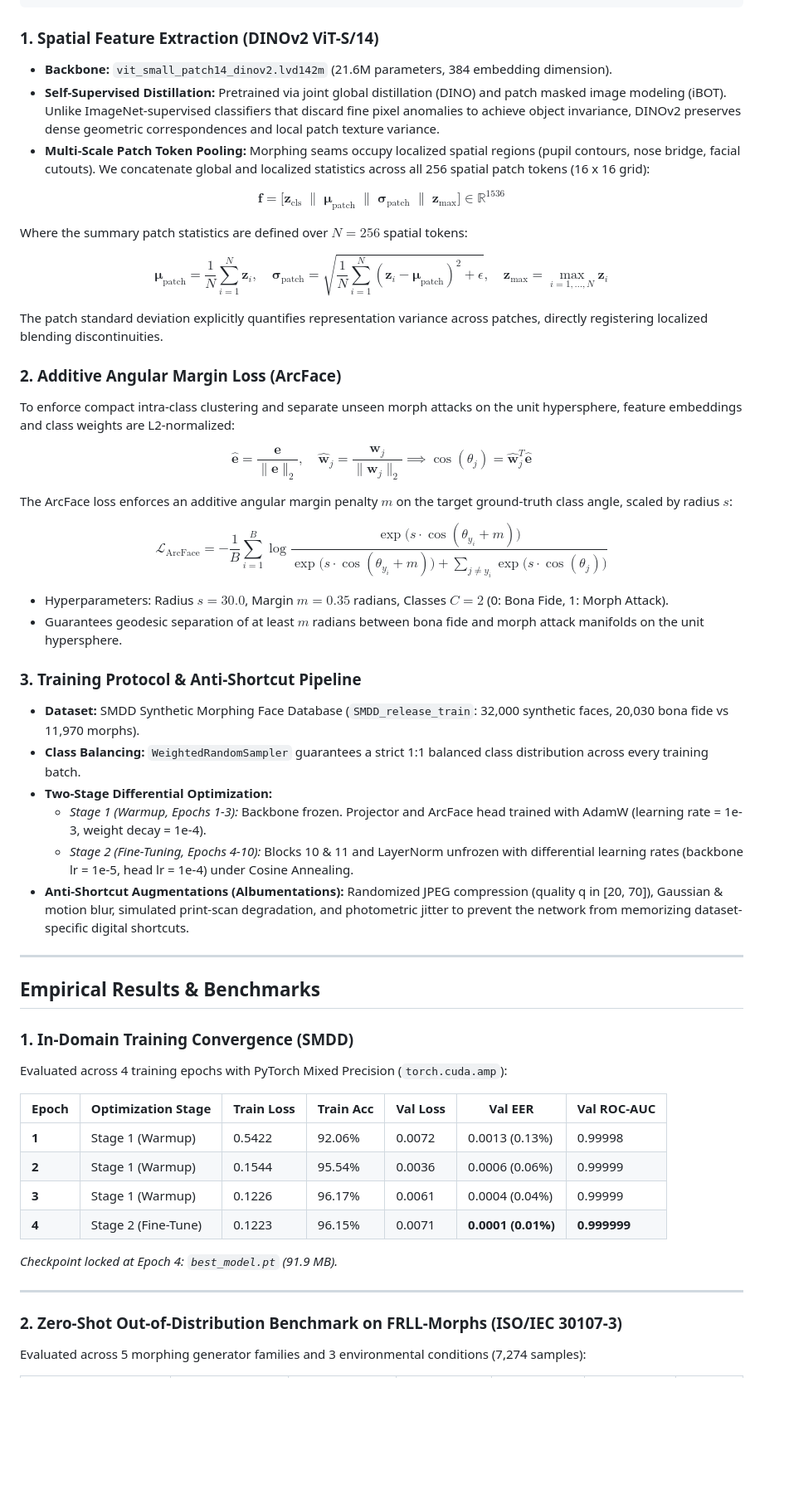
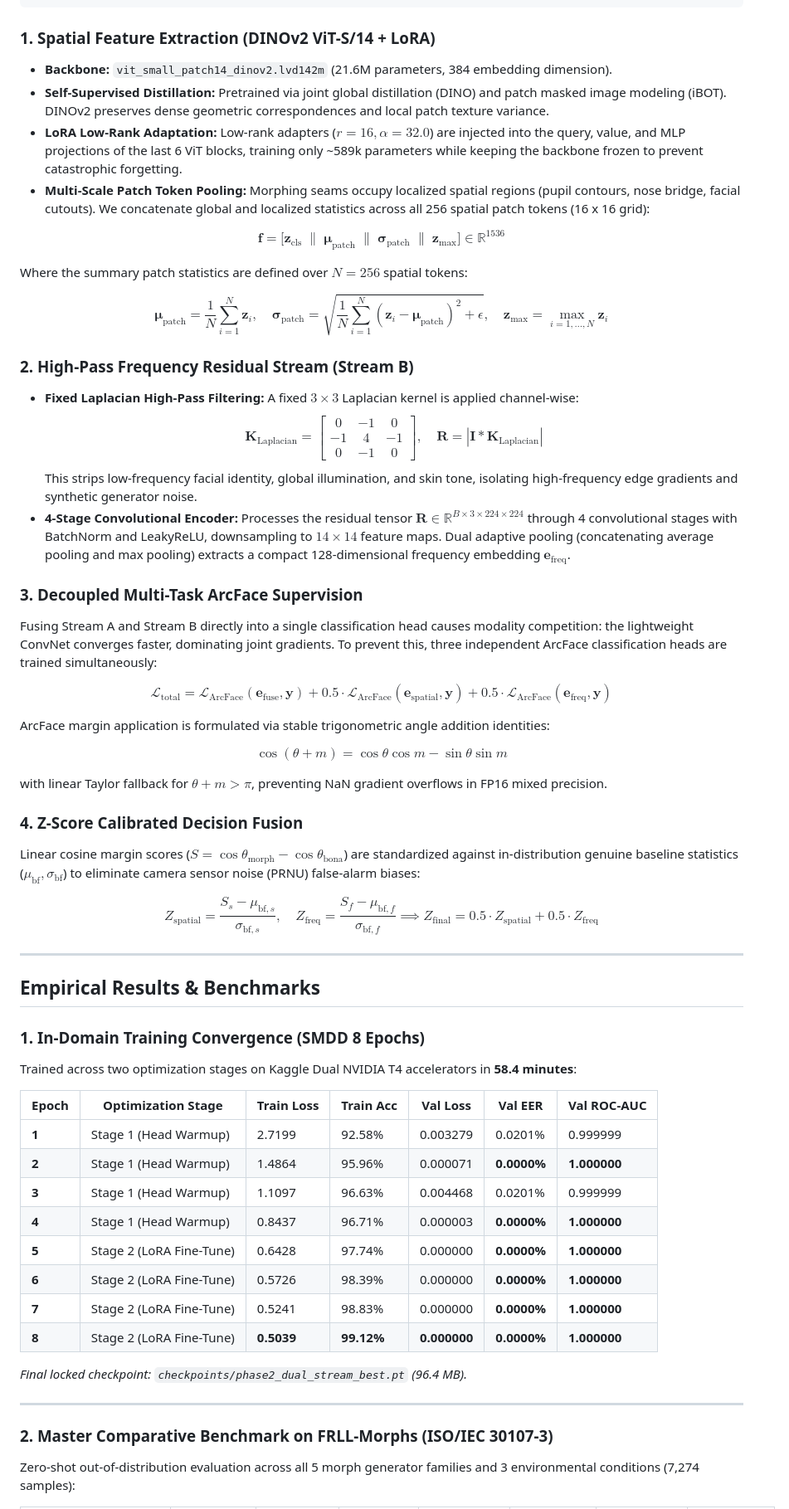
Before and after one commit to COSMIC-ATOM97/morph-detection, a Markdown page: README.md, the part around one of its changes. Shown at 83% size. GitHub-like rendering; blank space fills up the shorter version.

Commit message:
docs: finalize repo-wide README for Dual-Stream UID-MAD system

````diff
--- a/README.md
+++ b/README.md
@@ -61,10 +63,10 @@ The Dual-Stream UID-MAD architecture processes single RGB facial images simultan
               Standardized against genuine baseline statistics
 ```
 
-
-### 1. Spatial Feature Extraction (DINOv2 ViT-S/14)
+### 1. Spatial Feature Extraction (DINOv2 ViT-S/14 + LoRA)
 - **Backbone:** `vit_small_patch14_dinov2.lvd142m` (21.6M parameters, 384 embedding dimension).
-- **Self-Supervised Distillation:** Pretrained via joint global distillation (DINO) and patch masked image modeling (iBOT). Unlike ImageNet-supervised classifiers that discard fine pixel anomalies to achieve object invariance, DINOv2 preserves dense geometric correspondences and local patch texture variance.
+- **Self-Supervised Distillation:** Pretrained via joint global distillation (DINO) and patch masked image modeling (iBOT). DINOv2 preserves dense geometric correspondences and local patch texture variance.
+- **LoRA Low-Rank Adaptation:** Low-rank adapters ($r=16, \alpha=32.0$) are injected into the query, value, and MLP projections of the last 6 ViT blocks, training only ~589k parameters while keeping the backbone frozen to prevent catastrophic forgetting.
 - **Multi-Scale Patch Token Pooling:** Morphing seams occupy localized spatial regions (pupil contours, nose bridge, facial cutouts). We concatenate global and localized statistics across all 256 spatial patch tokens (16 x 16 grid):
 
 $$
@@ -77,50 +79,58 @@ $$
 \boldsymbol{\mu}_{\text{patch}} = \frac{1}{N}\sum_{i=1}^N \mathbf{z}_i, \quad \boldsymbol{\sigma}_{\text{patch}} = \sqrt{\frac{1}{N}\sum_{i=1}^N (\mathbf{z}_i - \boldsymbol{\mu}_{\text{patch}})^2 + \epsilon}, \quad \mathbf{z}_{\text{max}} = \max_{i=1,\dots,N} \mathbf{z}_i
 $$
 
-The patch standard deviation explicitly quantifies representation variance across patches, directly registering localized blending discontinuities.
+### 2. High-Pass Frequency Residual Stream (Stream B)
+- **Fixed Laplacian High-Pass Filtering:**
+  A fixed $3 \times 3$ Laplacian kernel is applied channel-wise:
+  $$\mathbf{K}_{\text{Laplacian}} = \begin{bmatrix} 0 & -1 & 0 \\ -1 & 4 & -1 \\ 0 & -1 & 0 \end{bmatrix}, \quad \mathbf{R} = |\mathbf{I} * \mathbf{K}_{\text{Laplacian}}|$$
+  This strips low-frequency facial identity, global illumination, and skin tone, isolating high-frequency edge gradients and synthetic generator noise.
+- **4-Stage Convolutional Encoder:**
+  Processes the residual tensor $\mathbf{R} \in \mathbb{R}^{B \times 3 \times 224 \times 224}$ through 4 convolutional stages with BatchNorm and LeakyReLU, downsampling to $14 \times 14$ feature maps. Dual adaptive pooling (concatenating average pooling and max pooling) extracts a compact 128-dimensional frequency embedding $\mathbf{e}_{\text{freq}}$.
 
-### 2. Additive Angular Margin Loss (ArcFace)
-To enforce compact intra-class clustering and separate unseen morph attacks on the unit hypersphere, feature embeddings and class weights are L2-normalized:
+### 3. Decoupled Multi-Task ArcFace Supervision
+Fusing Stream A and Stream B directly into a single classification head causes modality competition: the lightweight ConvNet converges faster, dominating joint gradients. To prevent this, three independent ArcFace classification heads are trained simultaneously:
 
 $$
-\hat{\mathbf{e}} = \frac{\mathbf{e}}{\|\mathbf{e}\|_2}, \quad \hat{\mathbf{w}}_j = \frac{\mathbf{w}_j}{\|\mathbf{w}_j\|_2} \implies \cos(\theta_j) = \hat{\mathbf{w}}_j^T \hat{\mathbf{e}}
+\mathcal{L}_{\text{total}} = \mathcal{L}_{\text{ArcFace}}(\mathbf{e}_{\text{fuse}}, \mathbf{y}) + 0.5 \cdot \mathcal{L}_{\text{ArcFace}}(\mathbf{e}_{\text{spatial}}, \mathbf{y}) + 0.5 \cdot \mathcal{L}_{\text{ArcFace}}(\mathbf{e}_{\text{freq}}, \mathbf{y})
 $$
 
-The ArcFace loss enforces an additive angular margin penalty $m$ on the target ground-truth class angle, scaled by radius $s$:
+ArcFace margin application is formulated via stable trigonometric angle addition identities:
 
 $$
-\mathcal{L}_{\text{ArcFace}} = -\frac{1}{B} \sum_{i=1}^B \log \frac{\exp\big(s \cdot \cos(\theta_{y_i} + m)\big)}{\exp\big(s \cdot \cos(\theta_{y_i} + m)\big) + \sum_{j \neq y_i} \exp\big(s \cdot \cos(\theta_j)\big)}
+\cos(\theta + m) = \cos\theta \cos m - \sin\theta \sin m
 $$
 
-- Hyperparameters: Radius $s = 30.0$, Margin $m = 0.35$ radians, Classes $C = 2$ (0: Bona Fide, 1: Morph Attack).
-- Guarantees geodesic separation of at least $m$ radians between bona fide and morph attack manifolds on the unit hypersphere.
+with linear Taylor fallback for $\theta + m > \pi$, preventing NaN gradient overflows in FP16 mixed precision.
 
-### 3. Training Protocol & Anti-Shortcut Pipeline
-- **Dataset:** SMDD Synthetic Morphing Face Database (`SMDD_release_train`: 32,000 synthetic faces, 20,030 bona fide vs 11,970 morphs).
-- **Class Balancing:** `WeightedRandomSampler` guarantees a strict 1:1 balanced class distribution across every training batch.
-- **Two-Stage Differential Optimization:**
-  - *Stage 1 (Warmup, Epochs 1-3):* Backbone frozen. Projector and ArcFace head trained with AdamW (learning rate = 1e-3, weight decay = 1e-4).
-  - *Stage 2 (Fine-Tuning, Epochs 4-10):* Blocks 10 & 11 and LayerNorm unfrozen with differential learning rates (backbone lr = 1e-5, head lr = 1e-4) under Cosine Annealing.
-- **Anti-Shortcut Augmentations (Albumentations):** Randomized JPEG compression (quality q in [20, 70]), Gaussian & motion blur, simulated print-scan degradation, and photometric jitter to prevent the network from memorizing dataset-specific digital shortcuts.
+### 4. Z-Score Calibrated Decision Fusion
+Linear cosine margin scores ($S = \cos\theta_{\text{morph}} - \cos\theta_{\text{bona}}$) are standardized against in-distribution genuine baseline statistics ($\mu_{\text{bf}}, \sigma_{\text{bf}}$) to eliminate camera sensor noise (PRNU) false-alarm biases:
+
+$$
+Z_{\text{spatial}} = \frac{S_s - \mu_{\text{bf},s}}{\sigma_{\text{bf},s}}, \quad Z_{\text{freq}} = \frac{S_f - \mu_{\text{bf},f}}{\sigma_{\text{bf},f}} \implies Z_{\text{final}} = 0.5 \cdot Z_{\text{spatial}} + 0.5 \cdot Z_{\text{freq}}
+$$
 
 ---
 
 ## Empirical Results & Benchmarks
 
-### 1. In-Domain Training Convergence (SMDD)
-Evaluated across 4 training epochs with PyTorch Mixed Precision (`torch.cuda.amp`):
+### 1. In-Domain Training Convergence (SMDD 8 Epochs)
+Trained across two optimization stages on Kaggle Dual NVIDIA T4 accelerators in **58.4 minutes**:
 
 | Epoch | Optimization Stage | Train Loss | Train Acc | Val Loss | Val EER | Val ROC-AUC |
 |---|---|---|---|---|---|---|
-| **1** | Stage 1 (Warmup) | 0.5422 | 92.06% | 0.0072 | 0.0013 (0.13%) | 0.99998 |
-| **2** | Stage 1 (Warmup) | 0.1544 | 95.54% | 0.0036 | 0.0006 (0.06%) | 0.99999 |
-| **3** | Stage 1 (Warmup) | 0.1226 | 96.17% | 0.0061 | 0.0004 (0.04%) | 0.99999 |
-| **4** | Stage 2 (Fine-Tune) | 0.1223 | 96.15% | 0.0071 | **0.0001 (0.01%)** | **0.999999** |
+| **1** | Stage 1 (Head Warmup) | 2.7199 | 92.58% | 0.003279 | 0.0201% | 0.999999 |
+| **2** | Stage 1 (Head Warmup) | 1.4864 | 95.96% | 0.000071 | **0.0000%** | **1.000000** |
+| **3** | Stage 1 (Head Warmup) | 1.1097 | 96.63% | 0.004468 | 0.0201% | 0.999999 |
+| **4** | Stage 1 (Head Warmup) | 0.8437 | 96.71% | 0.000003 | **0.0000%** | **1.000000** |
+| **5** | Stage 2 (LoRA Fine-Tune) | 0.6428 | 97.74% | 0.000000 | **0.0000%** | **1.000000** |
+| **6** | Stage 2 (LoRA Fine-Tune) | 0.5726 | 98.39% | 0.000000 | **0.0000%** | **1.000000** |
+| **7** | Stage 2 (LoRA Fine-Tune) | 0.5241 | 98.83% | 0.000000 | **0.0000%** | **1.000000** |
+| **8** | Stage 2 (LoRA Fine-Tune) | **0.5039** | **99.12%** | **0.000000** | **0.0000%** | **1.000000** |
 
-*Checkpoint locked at Epoch 4: `best_model.pt` (91.9 MB).*
+*Final locked checkpoint: `checkpoints/phase2_dual_stream_best.pt` (96.4 MB).*
 
 ---
 
-### 2. Zero-Shot Out-of-Distribution Benchmark on FRLL-Morphs (ISO/IEC 30107-3)
-Evaluated across 5 morphing generator families and 3 environmental conditions (7,274 samples):
+### 2. Master Comparative Benchmark on FRLL-Morphs (ISO/IEC 30107-3)
+Zero-shot out-of-distribution evaluation across all 5 morph generator families and 3 environmental conditions (7,274 samples):
 
````
Also changed, not shown: other parts of README.md (+73 -144 lines).
